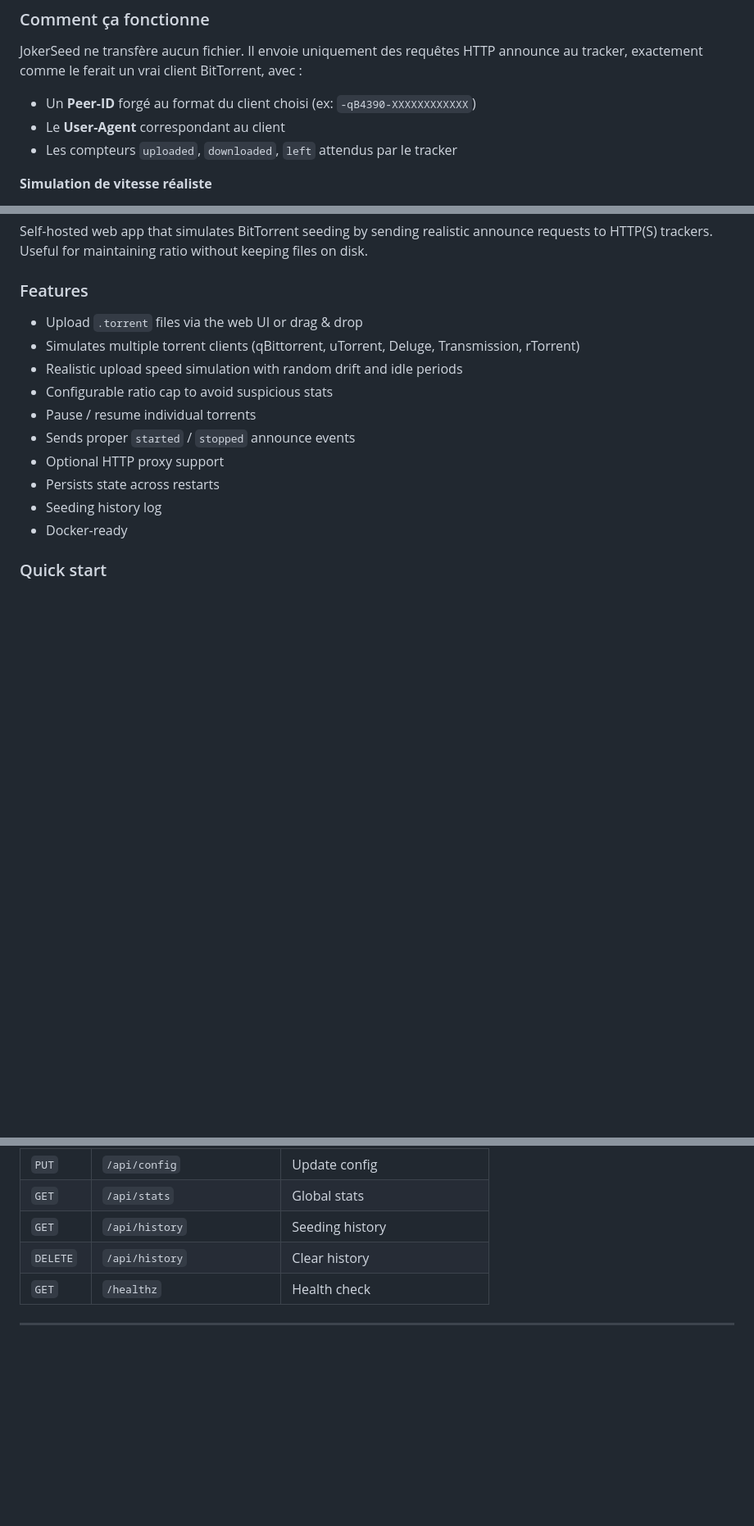
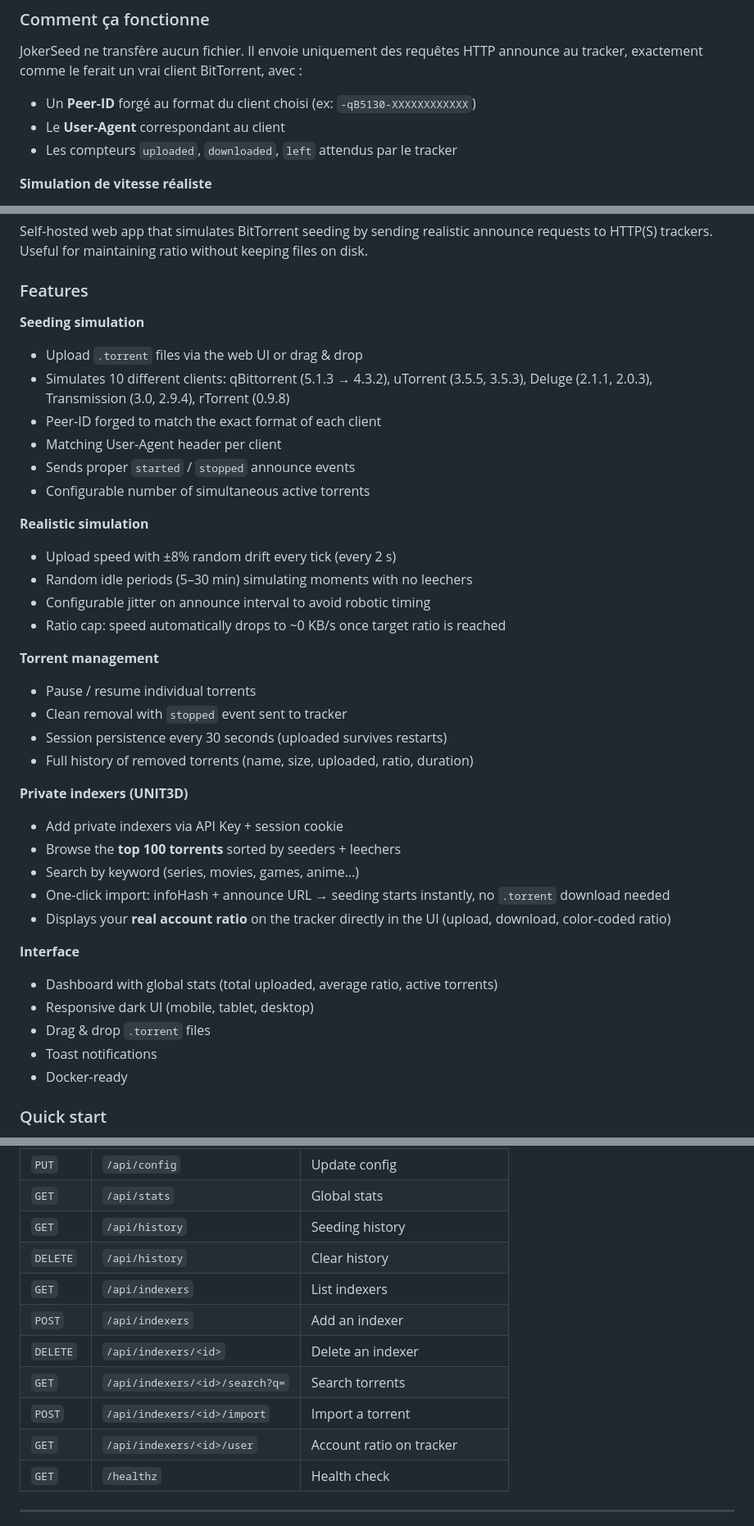
Before and after one commit to TysonZk/jokerseed-fake-ratio, a Markdown page: README.md, 3 parts joined by grey strips. Shown at 82% size. GitHub-like rendering; blank space fills up the shorter version.

```diff
--- a/README.md
+++ b/README.md
@@ -47,7 +70,7 @@ python app.py
 
 JokerSeed ne transfère aucun fichier. Il envoie uniquement des requêtes HTTP announce au tracker, exactement comme le ferait un vrai client BitTorrent, avec :
 
-- Un **Peer-ID** forgé au format du client choisi (ex: `-qB4390-XXXXXXXXXXXX`)
+- Un **Peer-ID** forgé au format du client choisi (ex: `-qB5130-XXXXXXXXXXXX`)
 - Le **User-Agent** correspondant au client
 - Les compteurs `uploaded`, `downloaded`, `left` attendus par le tracker
 
@@ -86,15 +149,38 @@ Self-hosted web app that simulates BitTorrent seeding by sending realistic annou
 
 ### Features
 
+**Seeding simulation**
 - Upload `.torrent` files via the web UI or drag & drop
-- Simulates multiple torrent clients (qBittorrent, uTorrent, Deluge, Transmission, rTorrent)
-- Realistic upload speed simulation with random drift and idle periods
-- Configurable ratio cap to avoid suspicious stats
+- Simulates 10 different clients: qBittorrent (5.1.3 → 4.3.2), uTorrent (3.5.5, 3.5.3), Deluge (2.1.1, 2.0.3), Transmission (3.0, 2.9.4), rTorrent (0.9.8)
+- Peer-ID forged to match the exact format of each client
+- Matching User-Agent header per client
+- Sends proper `started` / `stopped` announce events
+- Configurable number of simultaneous active torrents
+
+**Realistic simulation**
+- Upload speed with ±8% random drift every tick (every 2 s)
+- Random idle periods (5–30 min) simulating moments with no leechers
+- Configurable jitter on announce interval to avoid robotic timing
+- Ratio cap: speed automatically drops to ~0 KB/s once target ratio is reached
+
+**Torrent management**
 - Pause / resume individual torrents
-- Sends proper `started` / `stopped` announce events
-- Optional HTTP proxy support
-- Persists state across restarts
-- Seeding history log
+- Clean removal with `stopped` event sent to tracker
+- Session persistence every 30 seconds (uploaded survives restarts)
+- Full history of removed torrents (name, size, uploaded, ratio, duration)
+
+**Private indexers (UNIT3D)**
+- Add private indexers via API Key + session cookie
+- Browse the **top 100 torrents** sorted by seeders + leechers
+- Search by keyword (series, movies, games, anime…)
+- One-click import: infoHash + announce URL → seeding starts instantly, no `.torrent` download needed
+- Displays your **real account ratio** on the tracker directly in the UI (upload, download, color-coded ratio)
+
+**Interface**
+- Dashboard with global stats (total uploaded, average ratio, active torrents)
+- Responsive dark UI (mobile, tablet, desktop)
+- Drag & drop `.torrent` files
+- Toast notifications
 - Docker-ready
 
 ### Quick start
@@ -164,6 +268,12 @@ All settings are available in the web UI (⚙ icon):
 | `GET` | `/api/stats` | Global stats |
 | `GET` | `/api/history` | Seeding history |
 | `DELETE` | `/api/history` | Clear history |
+| `GET` | `/api/indexers` | List indexers |
+| `POST` | `/api/indexers` | Add an indexer |
+| `DELETE` | `/api/indexers/<id>` | Delete an indexer |
+| `GET` | `/api/indexers/<id>/search?q=` | Search torrents |
+| `POST` | `/api/indexers/<id>/import` | Import a torrent |
+| `GET` | `/api/indexers/<id>/user` | Account ratio on tracker |
 | `GET` | `/healthz` | Health check |
 
 ---
```
Also changed, not shown: other parts of README.md (+93 -12 lines).
